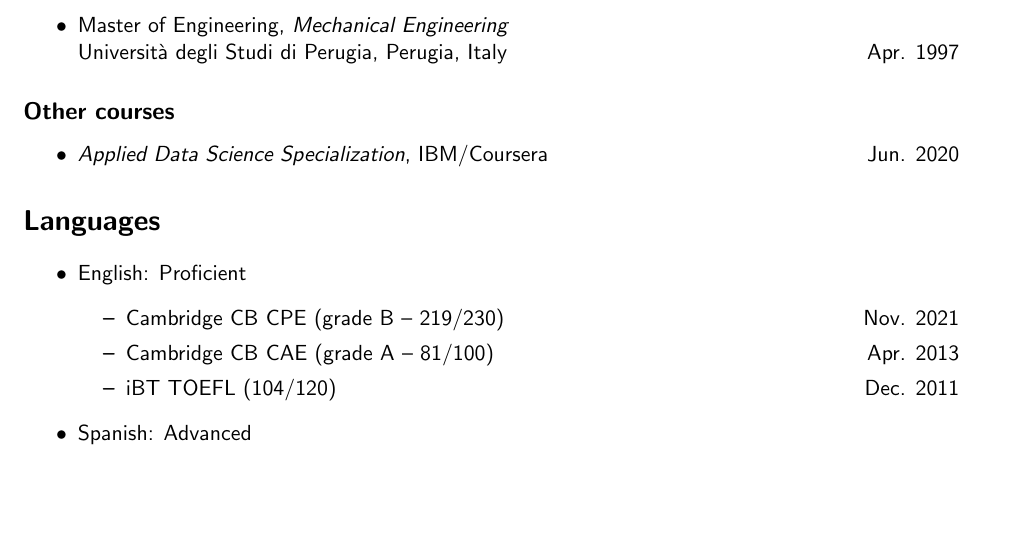
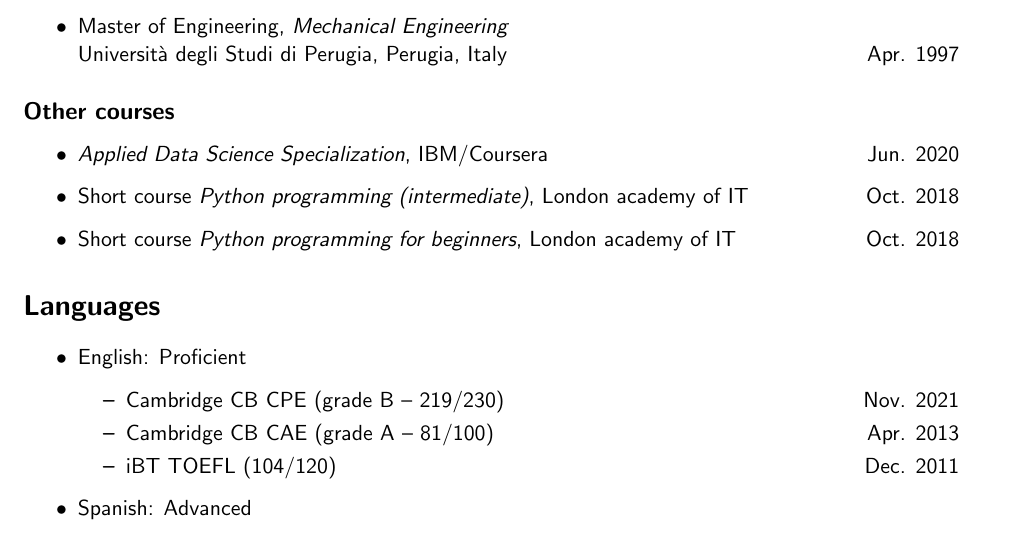
Before and after one commit to bianconif/cv_eng, a LaTeX CV (cv_eng.tex): part of page 1 of 28, cut so that both start at the same text, the shorter picture padded with empty space. Compiled offline with pdfLaTeX.

Commit message:
Education - other courses updated (London academy of IT)

```diff
--- a/cv_eng.tex
+++ b/cv_eng.tex
@@ -99,8 +99,9 @@ Università degli Studi di Perugia, Perugia, Italy \hfill Apr. 1997
 
 \begin{itemize}
 
-\item
-\emph{Applied Data Science Specialization}, IBM/Coursera \hfill Jun. 2020
+\item \emph{Applied Data Science Specialization}, IBM/Coursera \hfill Jun. 2020
+\item Short course \emph{Python programming (intermediate)}, London academy of IT \hfill Oct. 2018
+\item Short course \emph{Python programming for beginners}, London academy of IT \hfill Oct. 2018
 
 \end{itemize}
 
```
Also changed, not shown: cv_eng.pdf.
